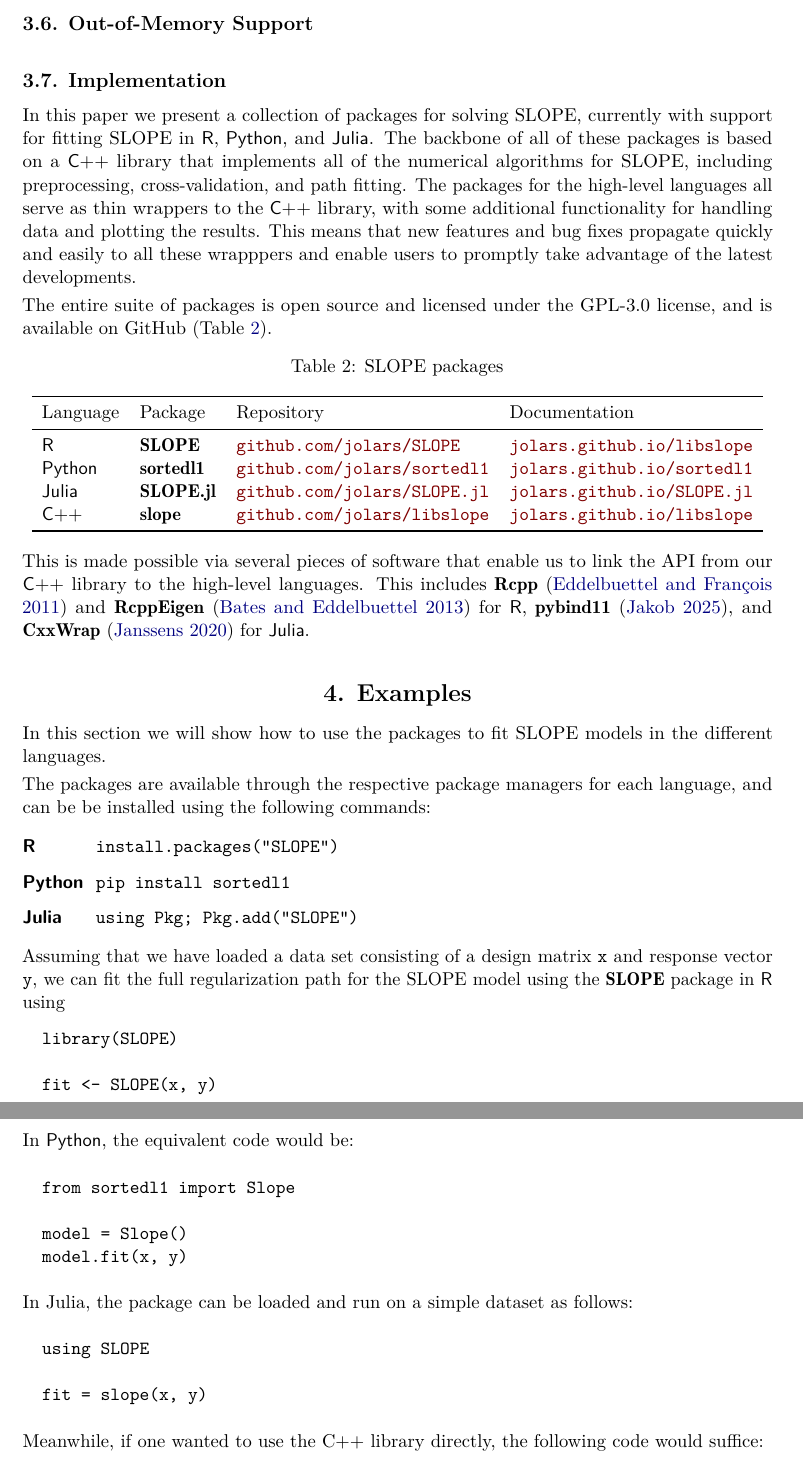
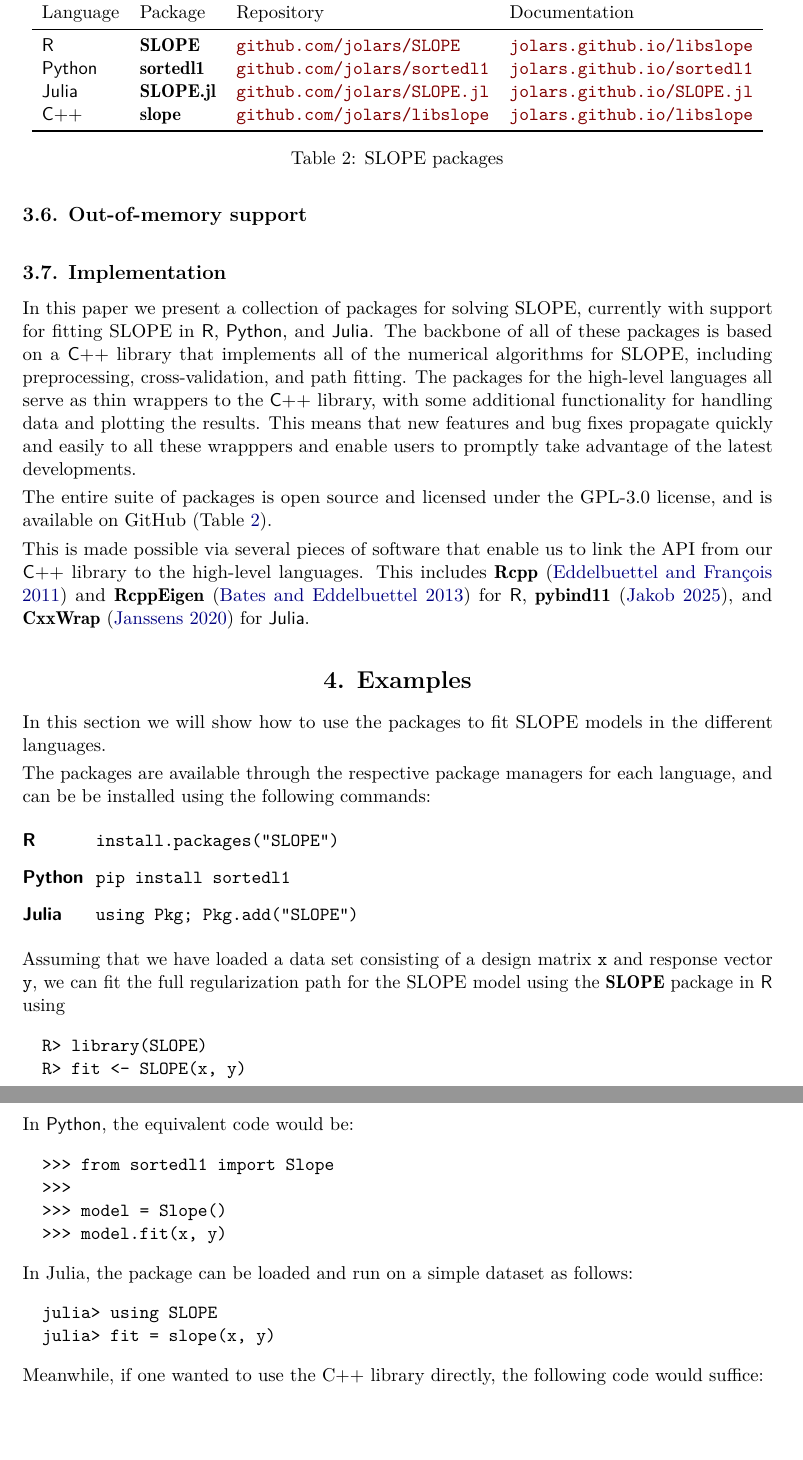
Before and after one commit to jolars/slope-package-paper, a LaTeX document (main.tex): two parts of pages 9 and 10 of 15, joined at a grey line, cut at the place of the change, the shorter picture padded with empty space. Compiled offline with pdfLaTeX.

Commit message:
refactor: use sentence style and captions below tables

```diff
--- a/main.tex
+++ b/main.tex
@@ -558,10 +558,8 @@ advantage of the latest developments.
 The entire suite of packages is open source and licensed under the GPL-3.0 license,
 and is available on GitHub~(\Cref{tab:slope-packages}).
 
-\begin{table}[htpb]
+\begin{table}[t!]
   \centering
-  \caption{SLOPE packages}
-  \label{tab:slope-packages}
   \begin{tabular}{llll}
     \toprule
     Language          & Package        & Repository                         & Documentation                     \\
@@ -600,24 +600,22 @@ matrix \code{x} and response vector \code{y}, we can fit the full regularization
 path for the SLOPE model using the
 \pkg{SLOPE} package in \proglang{R} using
 \begin{Code}
-  library(SLOPE)
-
-  fit <- SLOPE(x, y)
+  R> library(SLOPE)
+  R> fit <- SLOPE(x, y)
 \end{Code}
 
 In \proglang{Python}, the equivalent code would be:
 \begin{Code}
-  from sortedl1 import Slope
-
-  model = Slope()
-  model.fit(x, y)
+  >>> from sortedl1 import Slope
+  >>>
+  >>> model = Slope()
+  >>> model.fit(x, y)
 \end{Code}
 
 In Julia, the package can be loaded and run on a simple dataset as follows:
 \begin{Code}
-  using SLOPE
-
-  fit = slope(x, y)
+  julia> using SLOPE
+  julia> fit = slope(x, y)
 \end{Code}
 
 Meanwhile, if one wanted to use the C++ library directly, the following code
```
Also changed, not shown: main.tex (40 more changed lines).
